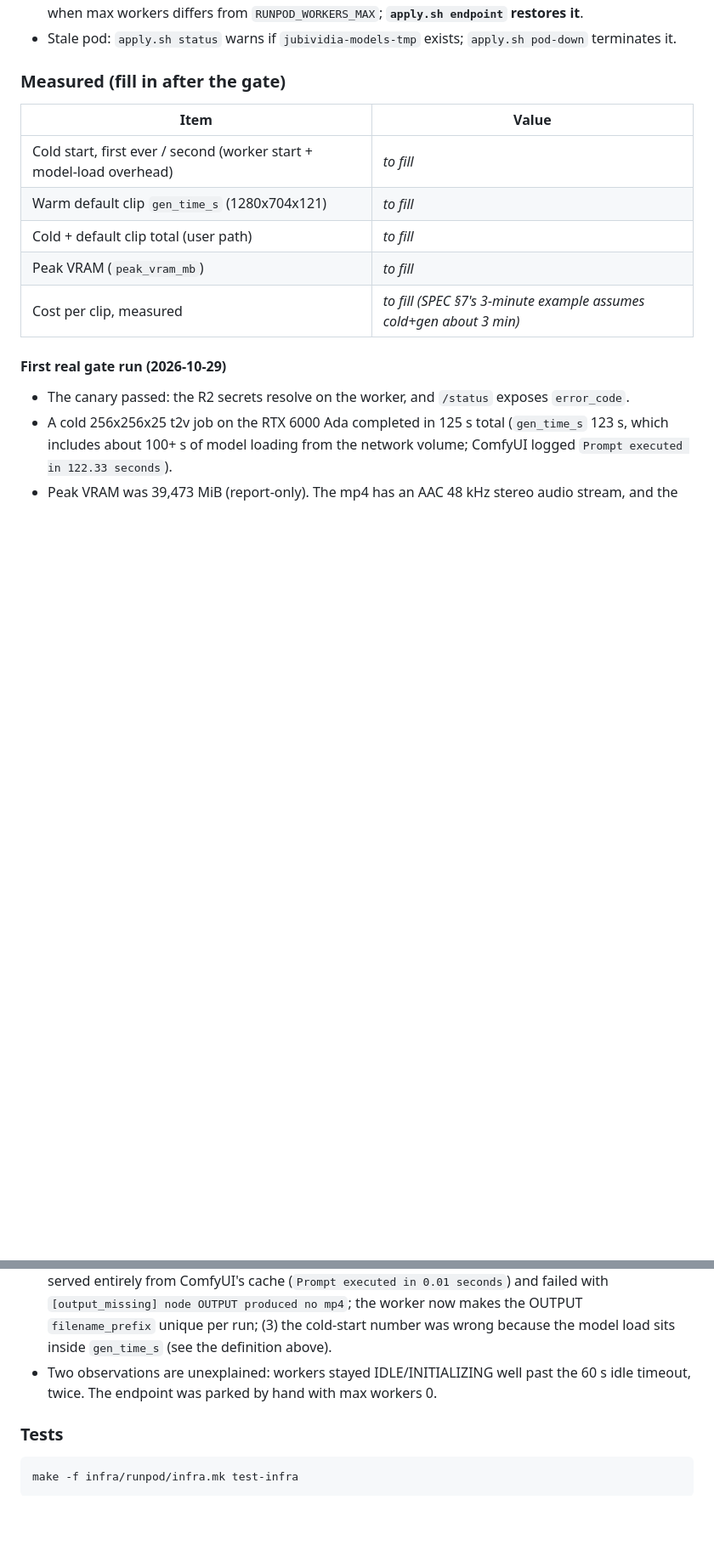
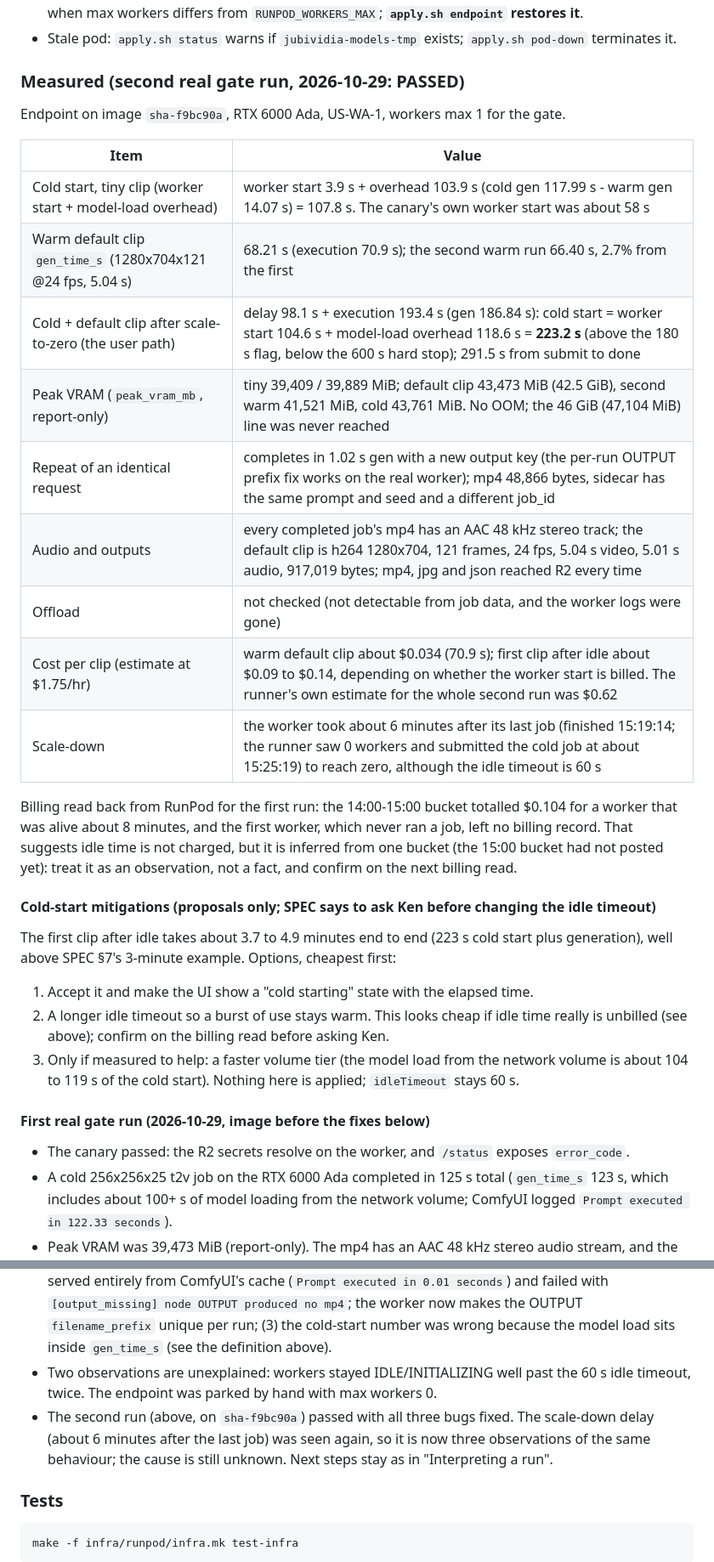
Before and after one commit to ken-ck-yu/jubividia, a Markdown page: README.md, 2 parts joined by grey strips. Shown at 85% size. GitHub-like rendering; blank space fills up the shorter version.

Commit message:
Record the second real gate run (passed) with measured timings, cost and cold-start proposals
Co-Authored-By: Claude Sonnet 5.5 <noreply@anthropic.com>

```diff
--- a/README.md
+++ b/README.md
@@ -208,23 +208,40 @@ Every `aws` and `ffprobe` call has a ceiling (`SMOKE_TOOL_TIMEOUT_S`, default 30
 - **Idle auto-scale-down:** RunPod lowers an endpoint's max workers after 3 days without requests (to 2) and sets it to 0 after 7. Jobs then fail or queue (a 409 paused endpoint). `apply.sh status` warns when max workers differs from `RUNPOD_WORKERS_MAX`; **`apply.sh endpoint` restores it**.
 - Stale pod: `apply.sh status` warns if `jubividia-models-tmp` exists; `apply.sh pod-down` terminates it.
 
-### Measured (fill in after the gate)
+### Measured (second real gate run, 2026-10-29: PASSED)
+
+Endpoint on image `sha-f9bc90a`, RTX 6000 Ada, US-WA-1, workers max 1 for the gate.
 
 | Item | Value |
 |---|---|
-| Cold start, first ever / second (worker start + model-load overhead) | _to fill_ |
-| Warm default clip `gen_time_s` (1280x704x121) | _to fill_ |
-| Cold + default clip total (user path) | _to fill_ |
-| Peak VRAM (`peak_vram_mb`) | _to fill_ |
-| Cost per clip, measured | _to fill (SPEC §7's 3-minute example assumes cold+gen about 3 min)_ |
+| Cold start, tiny clip (worker start + model-load overhead) | worker start 3.9 s + overhead 103.9 s (cold gen 117.99 s - warm gen 14.07 s) = 107.8 s. The canary's own worker start was about 58 s |
+| Warm default clip `gen_time_s` (1280x704x121 @24 fps, 5.04 s) | 68.21 s (execution 70.9 s); the second warm run 66.40 s, 2.7% from the first |
+| Cold + default clip after scale-to-zero (the user path) | delay 98.1 s + execution 193.4 s (gen 186.84 s): cold start = worker start 104.6 s + model-load overhead 118.6 s = **223.2 s** (above the 180 s flag, below the 600 s hard stop); 291.5 s from submit to done |
+| Peak VRAM (`peak_vram_mb`, report-only) | tiny 39,409 / 39,889 MiB; default clip 43,473 MiB (42.5 GiB), second warm 41,521 MiB, cold 43,761 MiB. No OOM; the 46 GiB (47,104 MiB) line was never reached |
+| Repeat of an identical request | completes in 1.02 s gen with a new output key (the per-run OUTPUT prefix fix works on the real worker); mp4 48,866 bytes, sidecar has the same prompt and seed and a different job_id |
+| Audio and outputs | every completed job's mp4 has an AAC 48 kHz stereo track; the default clip is h264 1280x704, 121 frames, 24 fps, 5.04 s video, 5.01 s audio, 917,019 bytes; mp4, jpg and json reached R2 every time |
+| Offload | not checked (not detectable from job data, and the worker logs were gone) |
+| Cost per clip (estimate at $1.75/hr) | warm default clip about $0.034 (70.9 s); first clip after idle about $0.09 to $0.14, depending on whether the worker start is billed. The runner's own estimate for the whole second run was $0.62 |
+| Scale-down | the worker took about 6 minutes after its last job (finished 15:19:14; the runner saw 0 workers and submitted the cold job at about 15:25:19) to reach zero, although the idle timeout is 60 s |
 
-#### First real gate run (2026-10-29)
+Billing read back from RunPod for the first run: the 14:00-15:00 bucket totalled $0.104 for a worker that was alive about 8 minutes, and the first worker, which never ran a job, left no billing record. That suggests idle time is not charged, but it is inferred from one bucket (the 15:00 bucket had not posted yet): treat it as an observation, not a fact, and confirm on the next billing read.
+
+#### Cold-start mitigations (proposals only; SPEC says to ask Ken before changing the idle timeout)
+
+The first clip after idle takes about 3.7 to 4.9 minutes end to end (223 s cold start plus generation), well above SPEC §7's 3-minute example. Options, cheapest first:
+1. Accept it and make the UI show a "cold starting" state with the elapsed time.
+2. A longer idle timeout so a burst of use stays warm. This looks cheap if idle time really is unbilled (see above); confirm on the billing read before asking Ken.
+3. Only if measured to help: a faster volume tier (the model load from the network volume is about 104 to 119 s of the cold start).
+Nothing here is applied; `idleTimeout` stays 60 s.
+
+#### First real gate run (2026-10-29, image before the fixes below)
 
 - The canary passed: the R2 secrets resolve on the worker, and `/status` exposes `error_code`.
 - A cold 256x256x25 t2v job on the RTX 6000 Ada completed in 125 s total (`gen_time_s` 123 s, which includes about 100+ s of model loading from the network volume; ComfyUI logged `Prompt executed in 122.33 seconds`).
 - Peak VRAM was 39,473 MiB (report-only). The mp4 has an AAC 48 kHz stereo audio stream, and the three objects reached R2.
 - Three bugs found and fixed afterwards: (1) `smoke-job.sh` reported "audio stream: MISSING" on a clip that has audio, because `ffprobe | grep -q` under `set -o pipefail` dies of SIGPIPE (the offline stubs wrote instantly, so tests missed it); (2) an identical repeated request (same prompt, seed, size) was served entirely from ComfyUI's cache (`Prompt executed in 0.01 seconds`) and failed with `[output_missing] node OUTPUT produced no mp4`; the worker now makes the OUTPUT `filename_prefix` unique per run; (3) the cold-start number was wrong because the model load sits inside `gen_time_s` (see the definition above).
 - Two observations are unexplained: workers stayed IDLE/INITIALIZING well past the 60 s idle timeout, twice. The endpoint was parked by hand with max workers 0.
+- The second run (above, on `sha-f9bc90a`) passed with all three bugs fixed. The scale-down delay (about 6 minutes after the last job) was seen again, so it is now three observations of the same behaviour; the cause is still unknown. Next steps stay as in "Interpreting a run".
 
 ### Tests
 
```
Also changed, not shown: docs/decisions/endpoint.md (+1 -0 lines).
